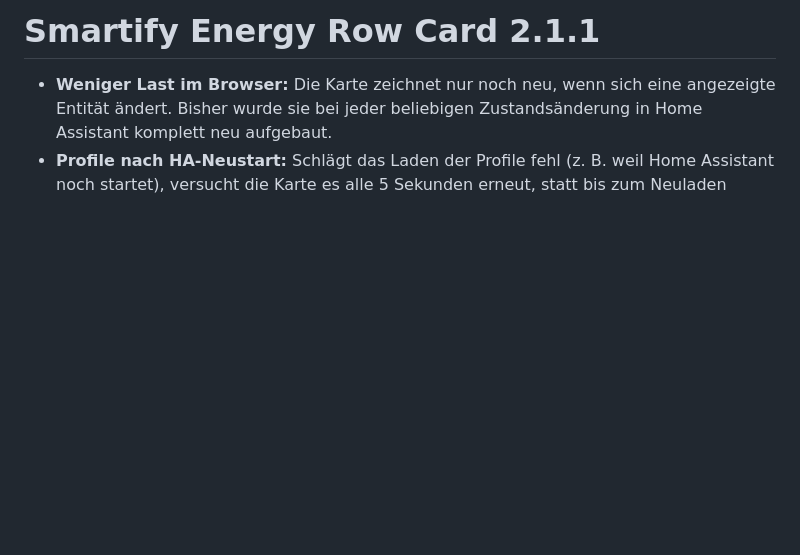
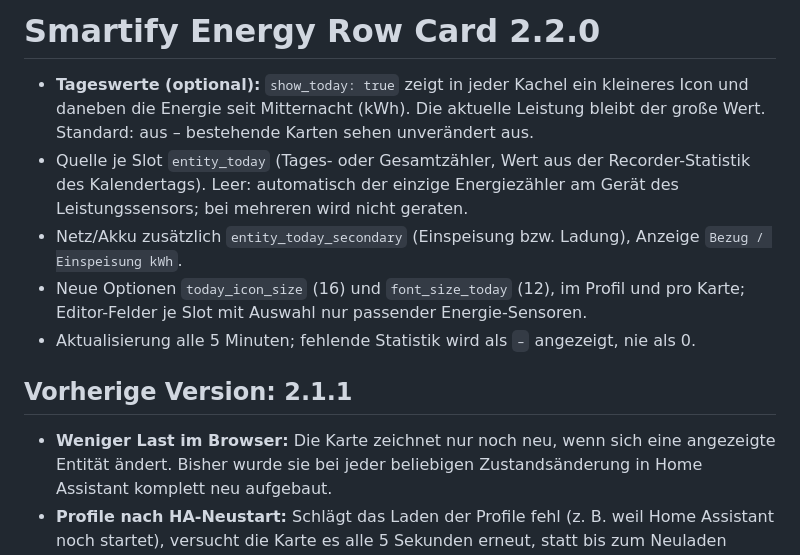
Before and after one commit to smartify-your-home/smartify-row-card, a Markdown page: RELEASE_NOTES.md, the part around the change. Drawn GitHub-style; blank space fills up the shorter version.

```diff
--- a/RELEASE_NOTES.md
+++ b/RELEASE_NOTES.md
@@ -1,4 +1,12 @@
-# Smartify Energy Row Card 2.1.1
+# Smartify Energy Row Card 2.2.0
+
+- **Tageswerte (optional):** `show_today: true` zeigt in jeder Kachel ein kleineres Icon und daneben die Energie seit Mitternacht (kWh). Die aktuelle Leistung bleibt der große Wert. Standard: aus – bestehende Karten sehen unverändert aus.
+- Quelle je Slot `entity_today` (Tages- oder Gesamtzähler, Wert aus der Recorder-Statistik des Kalendertags). Leer: automatisch der einzige Energiezähler am Gerät des Leistungssensors; bei mehreren wird nicht geraten.
+- Netz/Akku zusätzlich `entity_today_secondary` (Einspeisung bzw. Ladung), Anzeige `Bezug / Einspeisung kWh`.
+- Neue Optionen `today_icon_size` (16) und `font_size_today` (12), im Profil und pro Karte; Editor-Felder je Slot mit Auswahl nur passender Energie-Sensoren.
+- Aktualisierung alle 5 Minuten; fehlende Statistik wird als `–` angezeigt, nie als 0.
+
+## Vorherige Version: 2.1.1
 
 - **Weniger Last im Browser:** Die Karte zeichnet nur noch neu, wenn sich eine angezeigte Entität ändert. Bisher wurde sie bei jeder beliebigen Zustandsänderung in Home Assistant komplett neu aufgebaut.
 - **Profile nach HA-Neustart:** Schlägt das Laden der Profile fehl (z. B. weil Home Assistant noch startet), versucht die Karte es alle 5 Sekunden erneut, statt bis zum Neuladen „Bitte Entitäten im Editor konfigurieren“ zu zeigen.
```
Also changed, not shown: AGENTS.md (+6 -0 lines), README.md (+16 -2 lines), docs/images/today.png (added), 3 other files.
